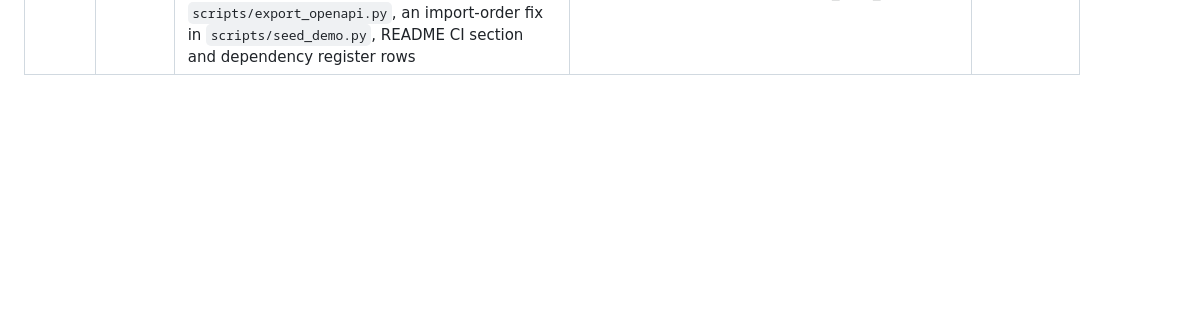
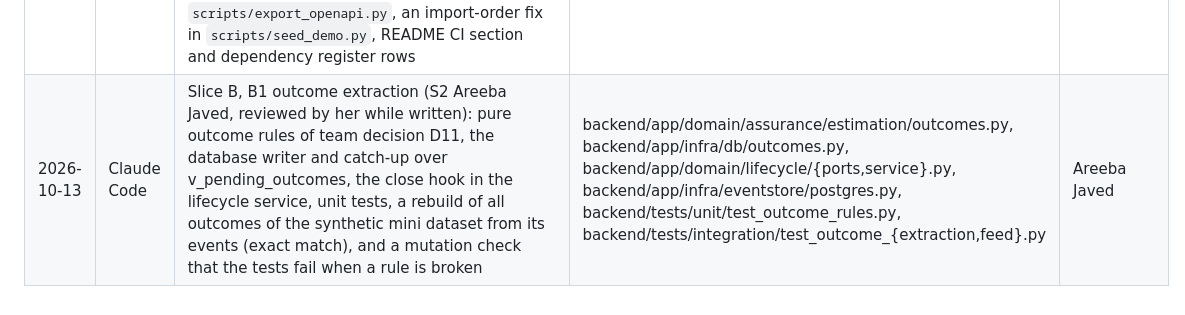
Before and after one commit to Areeba444/DigitalMohalla, a Markdown page: docs/ai-usage-log.md, the part around the change. Drawn GitHub-style; blank space fills up the shorter version.

Commit message:
docs: AI usage log entry for B1
Co-Authored-By: Claude Opus 5.5 <noreply@anthropic.com>

```diff
--- a/docs/ai-usage-log.md
+++ b/docs/ai-usage-log.md
@@ -13,3 +13,4 @@ Append one row after any substantial AI-assisted change: date, what, files, who
 | 2026-10-13 | Claude Code | Synthetic test-data generator and the first derived dataset `neighborhood-sim`: measured aggregate shape statistics from Epinions and Bitcoin OTC/Alpha (no rows copied), built `mini` (63 users, 190 loans), `standard` (90 users, 296 loans) and an on-demand `scale` tier (2,026 users) as schema-shaped CSV with ground-truth labels, a 20-case scenario manifest and a development attack set; independent validator (about 45,000 checks on `standard`), coverage report, determinism and committed-files tests; dataset card, derived README, REQUIREMENTS section 10, catalogue and README updates. Stdlib only, no new dependency. Assumptions A1 to A9 await Students 1 and 2 | data/generators/*, data/derived/*, data/datasets/neighborhood-sim.md, data/README.md, data/CATALOG.md, data/REQUIREMENTS.md, backend/tests/unit/test_dataset_generator.py | ______ |
 | 2026-10-13 | Claude Code | Loaded the synthetic dataset into PostgreSQL 16 (test database) against the real schema: wrote `scripts/load_dataset.py` (history load with the schema's user triggers off, hash chain computed with `event_hash()`, verification with `verify_event_chain()`, `replay_state()` and the backend's Python replay) and `backend/tests/integration/test_dataset_load.py` (loads `mini` into a scratch database, runs a real request through the lifecycle service on top of it, and checks two broken datasets are caught). Reading the schema's triggers showed the generated data broke several of the schema's rules; fixed in the generator (event payloads, decision ids on moderator events, return-checklist order, verification level, booking and locality rows) and mirrored in `validate.py`; committed `mini` and `standard` regenerated. Dataset docs updated | scripts/load_dataset.py, backend/tests/integration/test_dataset_load.py, data/generators/*, data/derived/*, data/datasets/neighborhood-sim.md, data/README.md, data/REQUIREMENTS.md | ______ |
 | 2026-10-13 | Claude Code | Continuous integration: GitHub Actions workflow `.github/workflows/ci.yml` (backend lint/format/types/bandit/pip-audit and all tests against a PostgreSQL 16 service container; frontend npm ci, tsc, ESLint, Jest, npm audit; API-client drift check) and `.github/dependabot.yml`. Supporting changes: ESLint flat config and Jest preset for the Expo app (packages already declared were installed, lock file synced; @react-native/jest-preset added as jest-expo's peer), three existing lint errors fixed, first frontend unit tests, `scripts/export_openapi.py`, an import-order fix in `scripts/seed_demo.py`, README CI section and dependency register rows | .github/workflows/ci.yml, .github/dependabot.yml, frontend/eslint.config.js, frontend/package.json, frontend/package-lock.json, frontend/__tests__/format-test.ts, frontend/src/components/request/ActionPanel.tsx, frontend/src/components/request/Reports.tsx, frontend/src/theme/ThemeProvider.tsx, scripts/export_openapi.py, scripts/seed_demo.py, README.md, docs/DigitalMohalla_Tech_Stack.md | ______ |
+| 2026-10-13 | Claude Code | Slice B, B1 outcome extraction (S2 Areeba Javed, reviewed by her while written): pure outcome rules of team decision D11, the database writer and catch-up over v_pending_outcomes, the close hook in the lifecycle service, unit tests, a rebuild of all outcomes of the synthetic mini dataset from its events (exact match), and a mutation check that the tests fail when a rule is broken | backend/app/domain/assurance/estimation/outcomes.py, backend/app/infra/db/outcomes.py, backend/app/domain/lifecycle/{ports,service}.py, backend/app/infra/eventstore/postgres.py, backend/tests/unit/test_outcome_rules.py, backend/tests/integration/test_outcome_{extraction,feed}.py | Areeba Javed |
```
